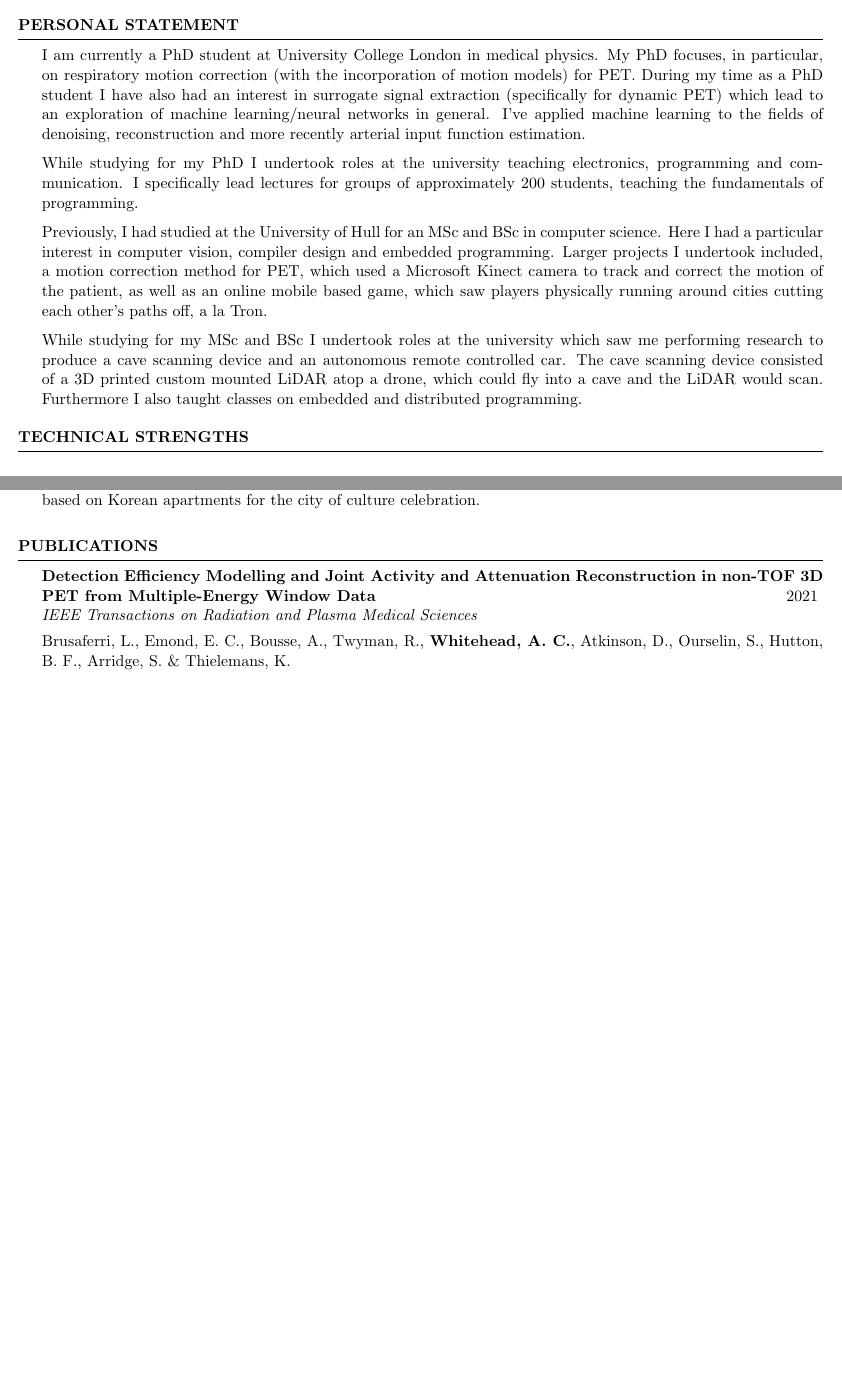
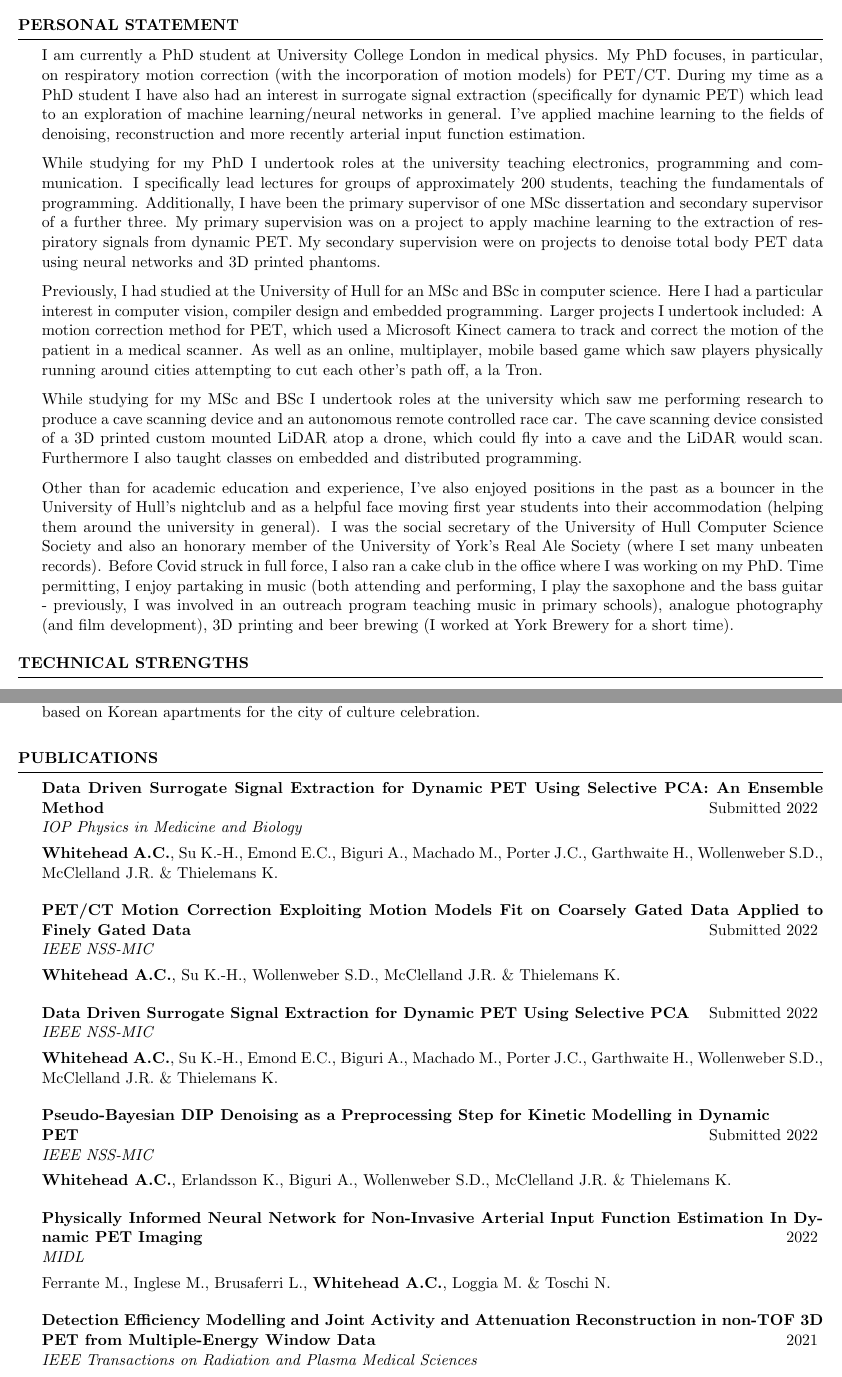
Before and after one commit to ALEXJAZZ008008/cv, a LaTeX CV (cv.tex): two parts of pages 1 and 3 of 3 before the commit and two parts of pages 1 and 3 of 4 after it, joined at a grey line, cut so that both start at the same text, the shorter picture padded with empty space. Compiled offline with pdfLaTeX.

Commit message:
Updates from Overleaf

```diff
--- a/cv.tex
+++ b/cv.tex
@@ -8,13 +8,15 @@
 
 \begin{document}
     \begin{rSection}{Personal Statement}
-        I am currently a PhD student at University College London in medical physics. My PhD focuses, in particular, on respiratory motion correction (with the incorporation of motion models) for PET. During my time as a PhD student I have also had an interest in surrogate signal extraction (specifically for dynamic PET) which lead to an exploration of machine learning/neural networks in general. I've applied machine learning to the fields of denoising, reconstruction and more recently arterial input function estimation.
+        I am currently a PhD student at University College London in medical physics. My PhD focuses, in particular, on respiratory motion correction (with the incorporation of motion models) for PET/CT. During my time as a PhD student I have also had an interest in surrogate signal extraction (specifically for dynamic PET) which lead to an exploration of machine learning/neural networks in general. I've applied machine learning to the fields of denoising, reconstruction and more recently arterial input function estimation.
 
-        While studying for my PhD I undertook roles at the university teaching electronics, programming and communication. I specifically lead lectures for groups of approximately $200$ students, teaching the fundamentals of programming.
+        While studying for my PhD I undertook roles at the university teaching electronics, programming and communication. I specifically lead lectures for groups of approximately $200$ students, teaching the fundamentals of programming. Additionally, I have been the primary supervisor of one MSc dissertation and secondary supervisor of a further three. My primary supervision was on a project to apply machine learning to the extraction of respiratory signals from dynamic PET. My secondary supervision were on projects to denoise total body PET data using neural networks and 3D printed phantoms.
 
-        Previously, I had studied at the University of Hull for an MSc and BSc in computer science. Here I had a particular interest in computer vision, compiler design and embedded programming. Larger projects I undertook included, a motion correction method for PET, which used a Microsoft Kinect camera to track and correct the motion of the patient, as well as an online mobile based game, which saw players physically running around cities cutting each other's paths off, a la Tron.
+        Previously, I had studied at the University of Hull for an MSc and BSc in computer science. Here I had a particular interest in computer vision, compiler design and embedded programming. Larger projects I undertook included: A motion correction method for PET, which used a Microsoft Kinect camera to track and correct the motion of the patient in a medical scanner. As well as an online, multiplayer, mobile based game which saw players physically running around cities attempting to cut each other's path off, a la Tron.
 
-        While studying for my MSc and BSc I undertook roles at the university which saw me performing research to produce a cave scanning device and an autonomous remote controlled car. The cave scanning device consisted of a 3D printed custom mounted LiDAR atop a drone, which could fly into a cave and the LiDAR would scan. Furthermore I also taught classes on embedded and distributed programming.
+        While studying for my MSc and BSc I undertook roles at the university which saw me performing research to produce a cave scanning device and an autonomous remote controlled race car. The cave scanning device consisted of a 3D printed custom mounted LiDAR atop a drone, which could fly into a cave and the LiDAR would scan. Furthermore I also taught classes on embedded and distributed programming.
+
+        Other than for academic education and experience, I've also enjoyed positions in the past as a bouncer in the University of Hull's nightclub and as a helpful face moving first year students into their accommodation (helping them around the university in general). I was the social secretary of the University of Hull Computer Science Society and also an honorary member of the University of York's Real Ale Society (where I set many unbeaten records). Before Covid struck in full force, I also ran a cake club in the office where I was working on my PhD. Time permitting, I enjoy partaking in music (both attending and performing, I play the saxophone and the bass guitar - previously, I was involved in an outreach program teaching music in primary schools), analogue photography (and film development), 3D printing and beer brewing (I worked at York Brewery for a short time).
     \end{rSection}
 
     \begin{rSection}{Technical Strengths}
@@ -66,10 +68,29 @@
         \end{rSubsection}
 
         \begin{rSubsection}{DREAMTHINKSPEAK}{2017}{VR Assistant}{}
-            \item I worked at DREAMTHINKSPEAK on a temporary basis during the summer of 2017. At DREAMTHINKSPEAK I worked as a Research Intern. This role involved the development and deployment of a virtual reality art exhibit based on Korean apartments for the city of culture celebration.
+            \item I worked at DREAMTHINKSPEAK on a temporary basis during the summer of 2017. At DREAMTHINKSPEAK I worked as a VR Assistant. This role involved the development and deployment of a virtual reality art exhibit based on Korean apartments for the city of culture celebration.
         \end{rSubsection}
     \end{rSection}
 
     \begin{rSection}{Publications}
+        \begin{rSubsection}{Data Driven Surrogate Signal Extraction for Dynamic PET Using Selective PCA: An Ensemble Method}{Submitted 2022}{IOP Physics in Medicine and Biology}{}
+            \item {\bf Whitehead~A.C.}, Su~K.-H., Emond~E.C., Biguri~A., Machado~M., Porter~J.C., Garthwaite~H., Wollenweber~S.D., McClelland~J.R. \& Thielemans~K.
+        \end{rSubsection}
+
+        \begin{rSubsection}{PET/CT Motion Correction Exploiting Motion Models Fit on Coarsely Gated Data Applied to Finely Gated Data}{Submitted 2022}{IEEE NSS-MIC}{}
+            \item {\bf Whitehead~A.C.}, Su~K.-H., Wollenweber~S.D., McClelland~J.R. \& Thielemans~K.
+        \end{rSubsection}
+
+        \begin{rSubsection}{Data Driven Surrogate Signal Extraction for Dynamic PET Using Selective PCA}{Submitted 2022}{IEEE NSS-MIC}{}
+            \item {\bf Whitehead~A.C.}, Su~K.-H., Emond~E.C., Biguri~A., Machado~M., Porter~J.C., Garthwaite~H., Wollenweber~S.D., McClelland~J.R. \& Thielemans~K.
+        \end{rSubsection}
+
+        \begin{rSubsection}{Pseudo-Bayesian DIP Denoising as a Preprocessing Step for Kinetic Modelling in Dynamic \newline PET}{Submitted 2022}{IEEE NSS-MIC}{}
+            \item {\bf Whitehead~A.C.}, Erlandsson~K., Biguri~A., Wollenweber~S.D., McClelland~J.R. \& Thielemans~K.
+        \end{rSubsection}
+
+        \begin{rSubsection}{Physically Informed Neural Network for Non-Invasive Arterial Input Function Estimation In Dynamic PET Imaging}{2022}{MIDL}{}
+            \item Ferrante~M., Inglese~M., Brusaferri~L., {\bf Whitehead~A.C.}, Loggia~M. \& Toschi~N.
+        \end{rSubsection}
+
         \begin{rSubsection}{Detection Efficiency Modelling and Joint Activity and Attenuation Reconstruction in non-TOF 3D PET from Multiple-Energy Window Data}{2021}{IEEE Transactions on Radiation and Plasma Medical Sciences}{}
-            \item Brusaferri, L., Emond, E. C., Bousse, A., Twyman, R., {\bf Whitehead, A. C.}, Atkinson, D., Ourselin, S., Hutton, B. F., Arridge, S. \& Thielemans, K.
```
Also changed, not shown: cv.tex (29 more changed lines).
